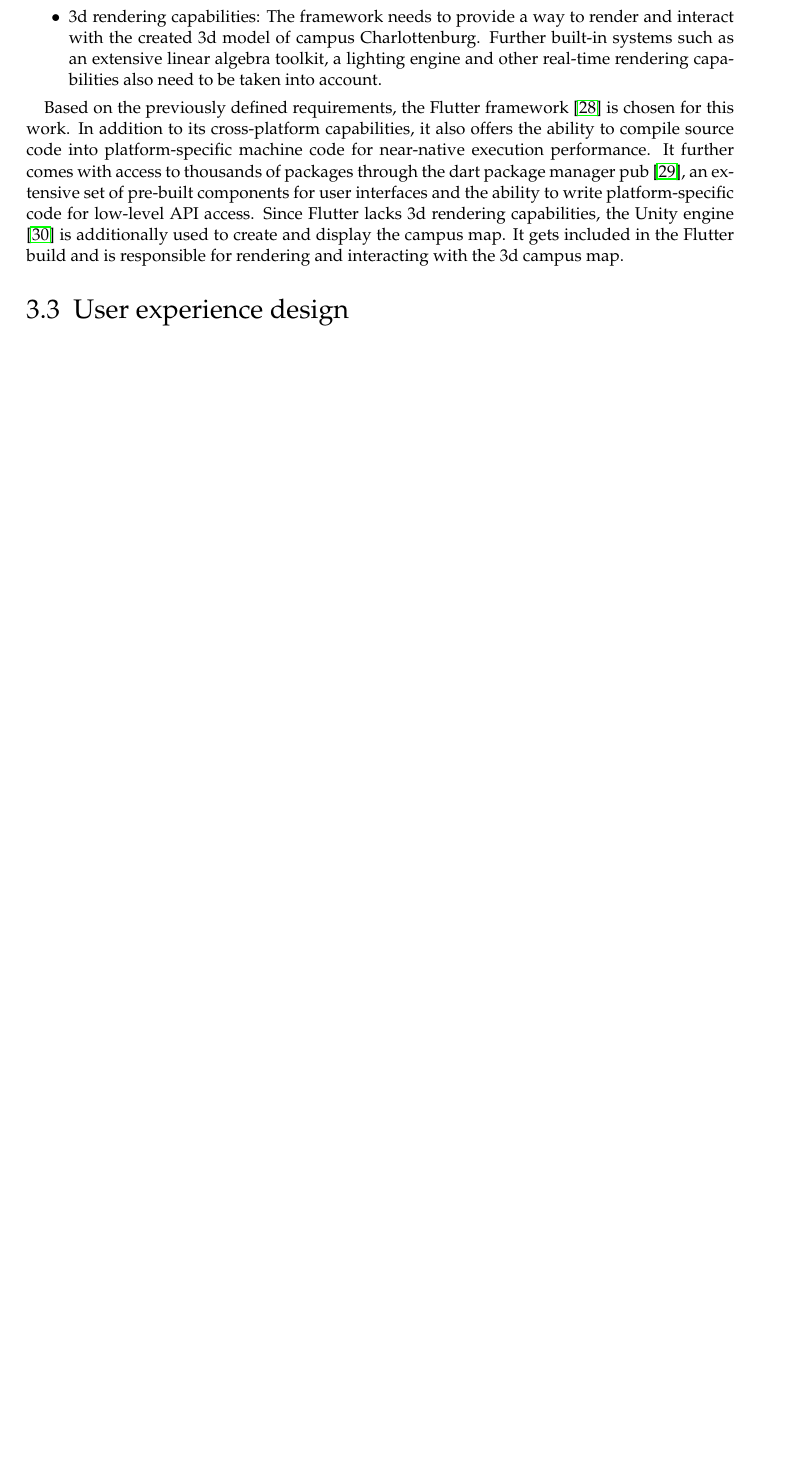
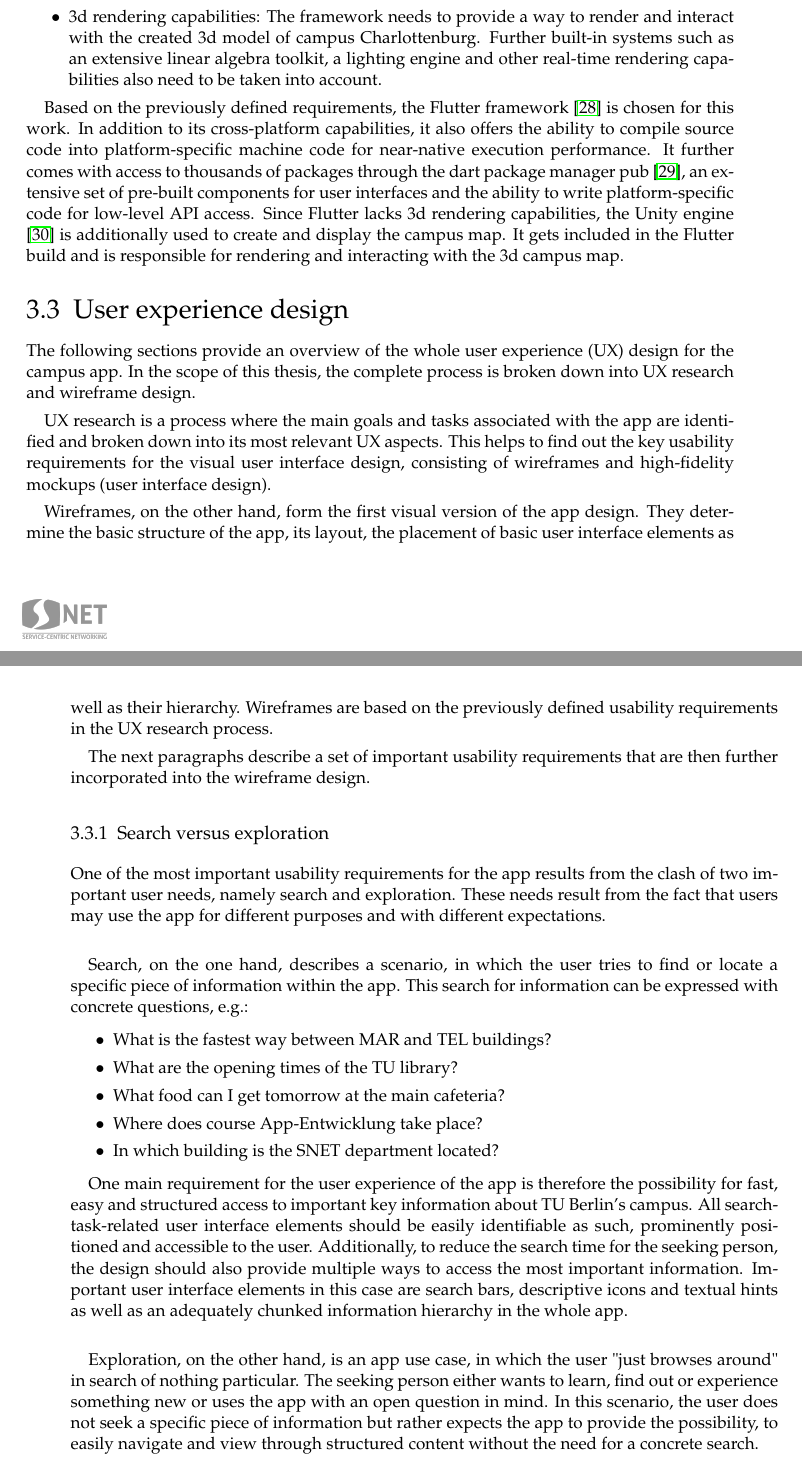
Before and after one commit to patrickzda/campus_app, a LaTeX thesis (thesis/main.tex, which reads thesis/content/03_concept_and_design.tex): part of page 26 of 41 before the commit and two parts of pages 26 and 27 of 43 after it, the two joined at a grey line, cut so that both start at the same text, the shorter picture padded with empty space. Compiled offline with pdfLaTeX.

Commit message:
Thesis: UX-Design

```diff
--- a/thesis/content/03_concept_and_design.tex
+++ b/thesis/content/03_concept_and_design.tex
@@ -96,3 +96,28 @@ The choice of app development framework is an important step while conceptualizi
 Based on the previously defined requirements, the Flutter framework \cite{flutter} is chosen for this work. In addition to its cross-platform capabilities, it also offers the ability to compile source code into platform-specific machine code for near-native execution performance. It further comes with access to thousands of packages through the dart package manager pub \cite{pub_dev}, an extensive set of pre-built components for user interfaces and the ability to write platform-specific code for low-level API access. Since Flutter lacks 3d rendering capabilities, the Unity engine \cite{unity_engine} is additionally used to create and display the campus map. It gets included in the Flutter build and is responsible for rendering and interacting with the 3d campus map.
 
 \section{User experience design}
+The following sections provide an overview of the whole user experience (UX) design for the campus app. In the scope of this thesis, the complete process is broken down into UX research and wireframe design.
+
+UX research is a process where the main goals and tasks associated with the app are identified and broken down into its most relevant UX aspects. This helps to find out the key usability requirements for the visual user interface design, consisting of wireframes and high-fidelity mockups (user interface design).
+
+Wireframes, on the other hand, form the first visual version of the app design. They determine the basic structure of the app, its layout, the placement of basic user interface elements as well as their hierarchy. Wireframes are based on the previously defined usability requirements in the UX research process.
+
+The next paragraphs describe a set of important usability requirements that are then further incorporated into the wireframe design.
+
+%Usability goals: Search versus exploration
+\subsection{Search versus exploration}
+One of the most important usability requirements for the app results from the clash of two important user needs, namely search and exploration. These needs result from the fact that users may use the app for different purposes and with different expectations.\\
+
+Search, on the one hand, describes a scenario, in which the user tries to find or locate a specific piece of information within the app. This search for information can be expressed with concrete questions, e.g.:
+
+\begin{itemize}
+    \item What is the fastest way between MAR and TEL buildings?
+    \item What are the opening times of the TU library?
+    \item What food can I get tomorrow at the main cafeteria?
+    \item Where does course App-Entwicklung take place?
+    \item In which building is the SNET department located?
+\end{itemize}
+
+One main requirement for the user experience of the app is therefore the possibility for fast, easy and structured access to important key information about TU Berlin's campus. All search-task-related user interface elements should be easily identifiable as such, prominently positioned and accessible to the user. Additionally, to reduce the search time for the seeking person, the design should also provide multiple ways to access the most important information. Important user interface elements in this case are search bars, descriptive icons and textual hints as well as an adequately chunked information hierarchy in the whole app.\\
+
+Exploration, on the other hand, is an app use case, in which the user "just browses around" in search of nothing particular. The seeking person either wants to learn, find out or experience something new or uses the app with an open question in mind. In this scenario, the user does not seek a specific piece of information but rather expects the app to provide the possibility, to easily navigate and view through structured content without the need for a concrete search.
```
Also changed, not shown: thesis/main.pdf, thesis/content/03_concept_and_design.tex (20 more changed lines), 6 other files.
